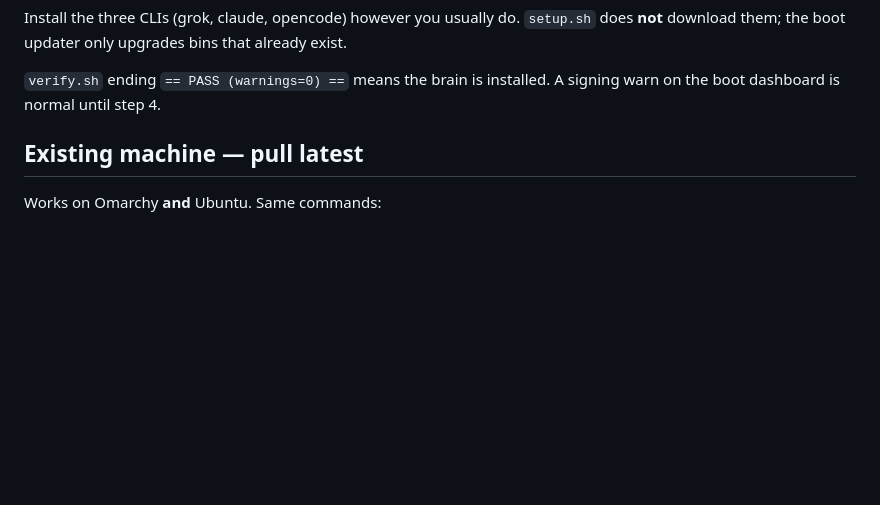
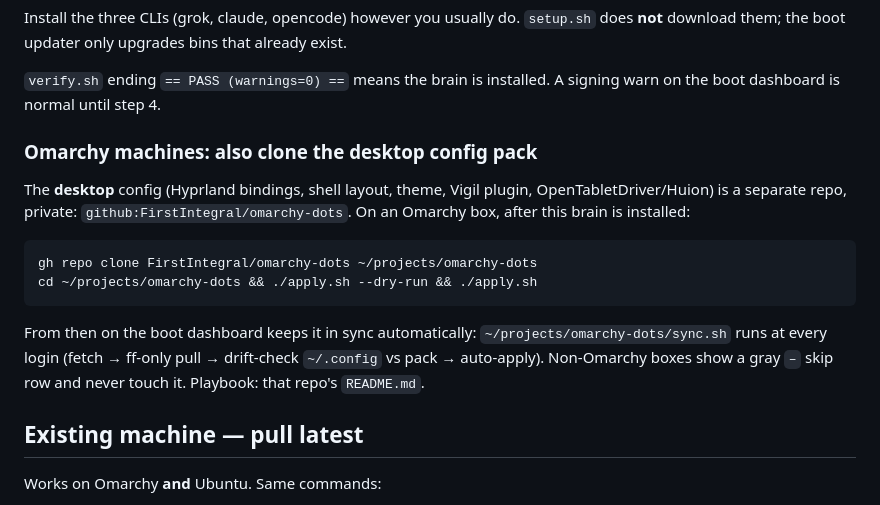
Before and after one commit to FirstIntegral/1config, a Markdown page: README.md, the part around the change. Drawn GitHub-style; blank space fills up the shorter version.

Commit message:
README: point Omarchy machines at the omarchy-dots pack (clone + boot sync)

````diff
--- a/README.md
+++ b/README.md
@@ -46,6 +46,17 @@ sudo install -o root -g root -m 0755 ~/.agents/updater/system-sleep-shim.sh \
 Install the three CLIs (grok, claude, opencode) however you usually do. `setup.sh` does **not** download them; the boot updater only upgrades bins that already exist.
 
 `verify.sh` ending `== PASS (warnings=0) ==` means the brain is installed. A signing warn on the boot dashboard is normal until step 4.
+
+### Omarchy machines: also clone the desktop config pack
+
+The **desktop** config (Hyprland bindings, shell layout, theme, Vigil plugin, OpenTabletDriver/Huion) is a separate repo, private: `github:FirstIntegral/omarchy-dots`. On an Omarchy box, after this brain is installed:
+
+```bash
+gh repo clone FirstIntegral/omarchy-dots ~/projects/omarchy-dots
+cd ~/projects/omarchy-dots && ./apply.sh --dry-run && ./apply.sh
+```
+
+From then on the boot dashboard keeps it in sync automatically: `~/projects/omarchy-dots/sync.sh` runs at every login (fetch → ff-only pull → drift-check `~/.config` vs pack → auto-apply). Non-Omarchy boxes show a gray `–` skip row and never touch it. Playbook: that repo's `README.md`.
 
 ## Existing machine — pull latest
 
````
